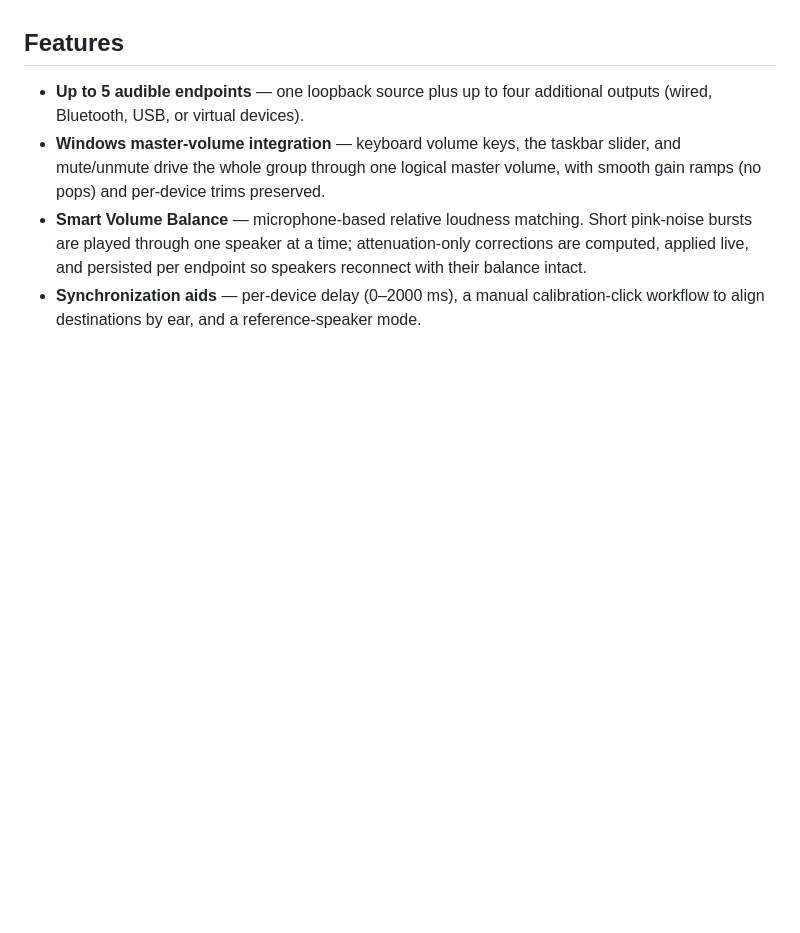
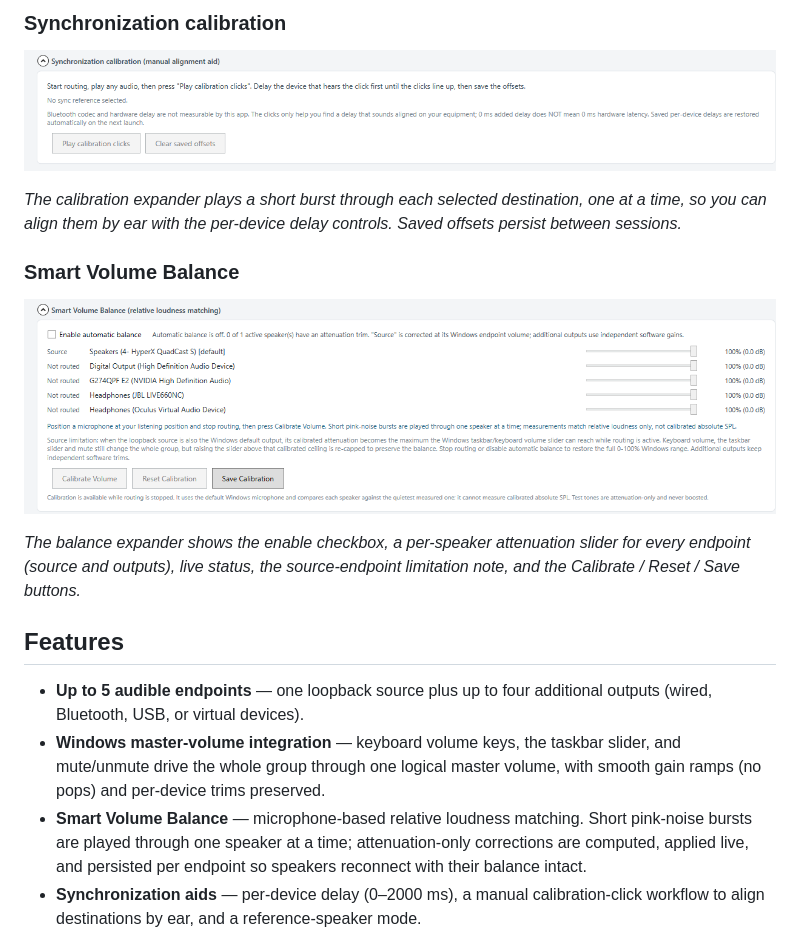
Before and after one commit to jock1111/SpeakerConnect, a Markdown page: README.md, the part around one of its changes. Drawn GitHub-style; pictures changed too: assets/speaker-connect-sync-calibration.png (added), assets/speaker-connect-volume-balance.png (added); blank space fills up the shorter version.

```diff
--- a/README.md
+++ b/README.md
@@ -10,3 +23,14 @@ Speaker Connect captures the WASAPI loopback mix of one selected playback endpoi
+### Synchronization calibration
+
+![Synchronization calibration](assets/speaker-connect-sync-calibration.png)
+
+*The calibration expander plays a short burst through each selected destination, one at a time, so you can align them by ear with the per-device delay controls. Saved offsets persist between sessions.*
+
+### Smart Volume Balance
+
+![Smart Volume Balance](assets/speaker-connect-volume-balance.png)
+
+*The balance expander shows the enable checkbox, a per-speaker attenuation slider for every endpoint (source and outputs), live status, the source-endpoint limitation note, and the Calibrate / Reset / Save buttons.*
 
 ## Features
 
```
Also changed, not shown: other parts of README.md (+15 -2 lines), assets/speaker-connect-devices.png (added), assets/speaker-connect-main.png, assets/speaker-connect-maximized.png (deleted), assets/speaker-connect-volume.png (added).
